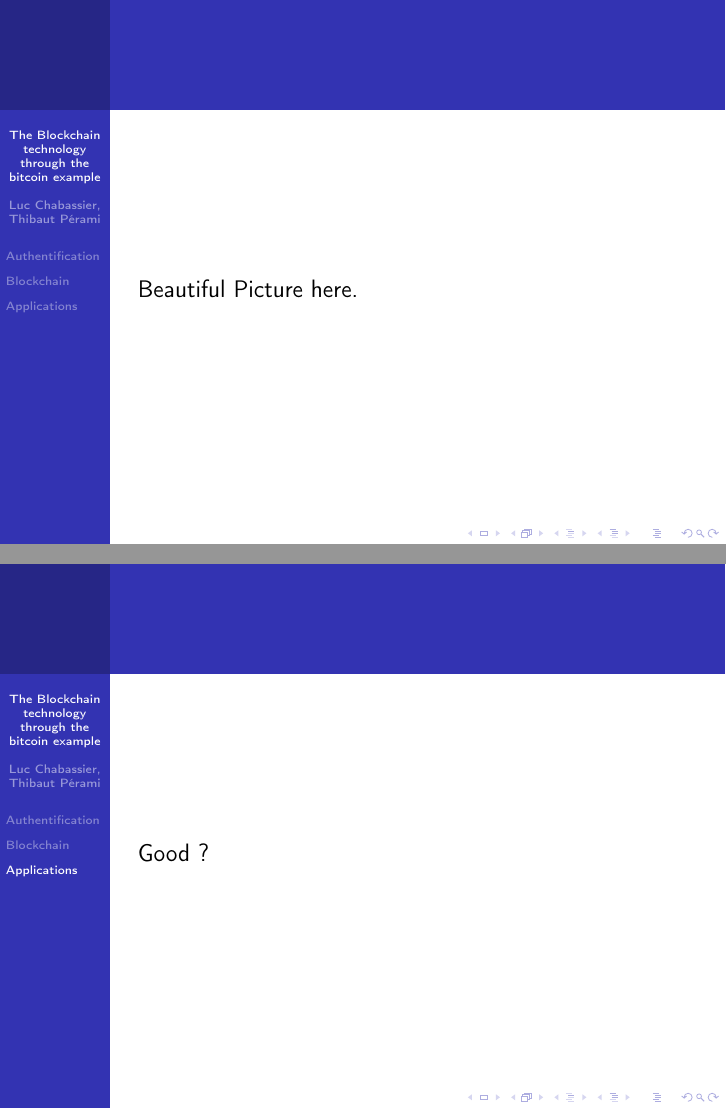
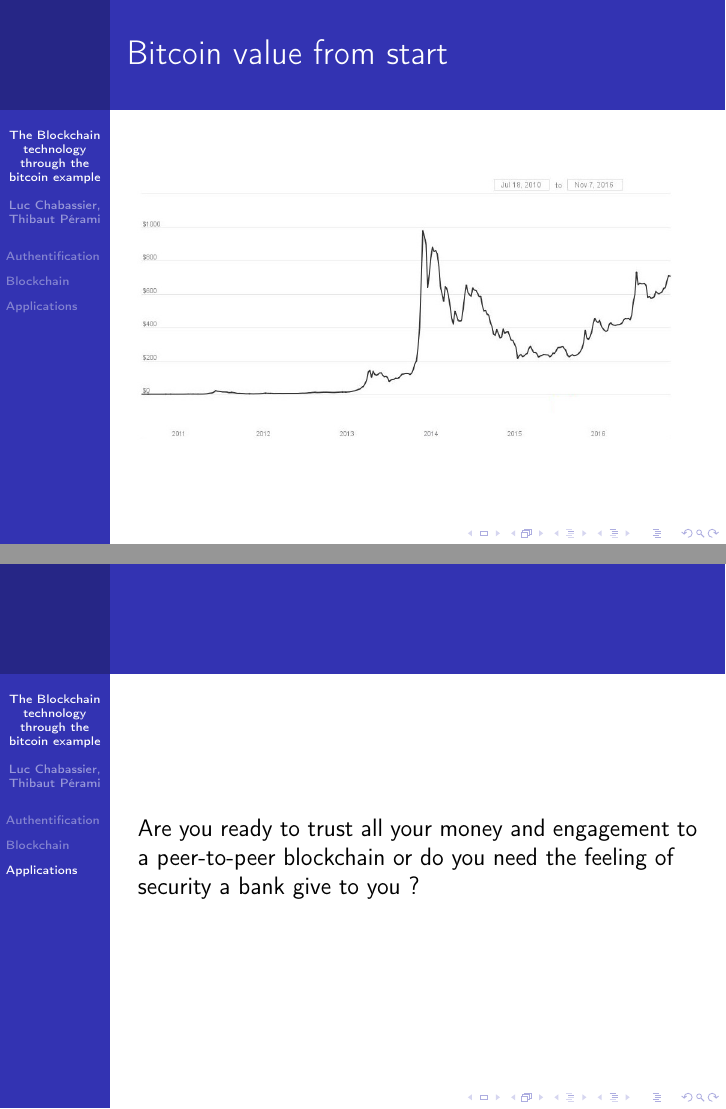
Before and after one commit to dwarfmaster/ens_l3_s1_english, LaTeX slides (Diapo.tex): pages 1 and 12 of 12, joined at a grey line. Compiled offline with pdfLaTeX.

Commit message:
Front Image + Last Question

```diff
--- a/Diapo.tex
+++ b/Diapo.tex
@@ -12,7 +12,9 @@
 \begin{document}
 
 \begin{frame}
-Beautiful Picture here. %both
+\frametitle{Bitcoin value from start}
+ \includegraphics[scale =0.3]{FirstImage.jpeg}
+
 \end{frame}
 
 \begin{frame}
@@ -223,9 +226,8 @@
 
 \begin{frame}
 
-% find a good question : both
+Are you ready to trust all your money and engagement to a peer-to-peer blockchain or do you need the feeling of security a bank give to you ?
 
-Good ?
 
 \end{frame}
 
```
Also changed, not shown: FirstImage.jpeg (added), Diapo.tex (1 more changed lines).
